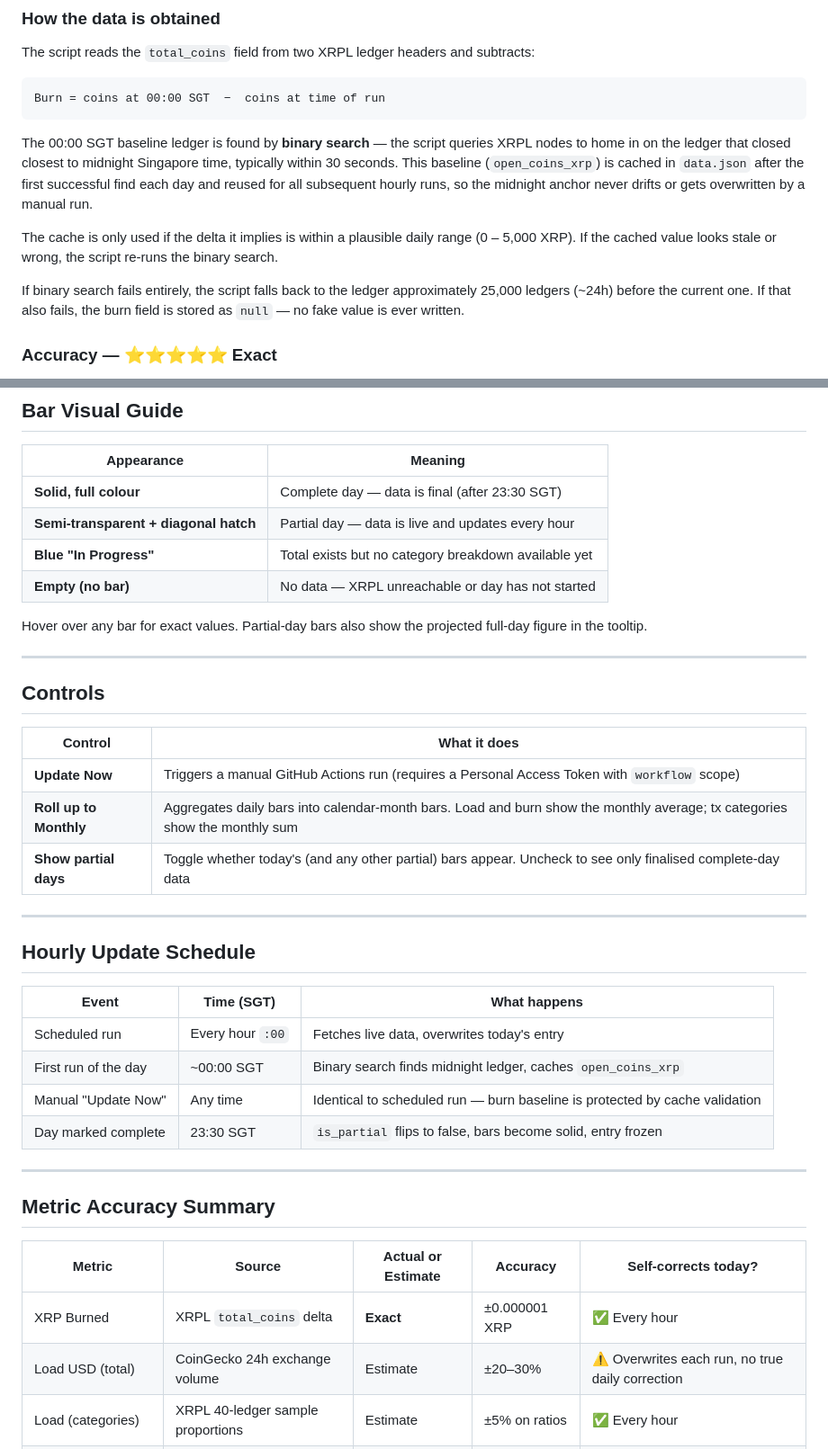
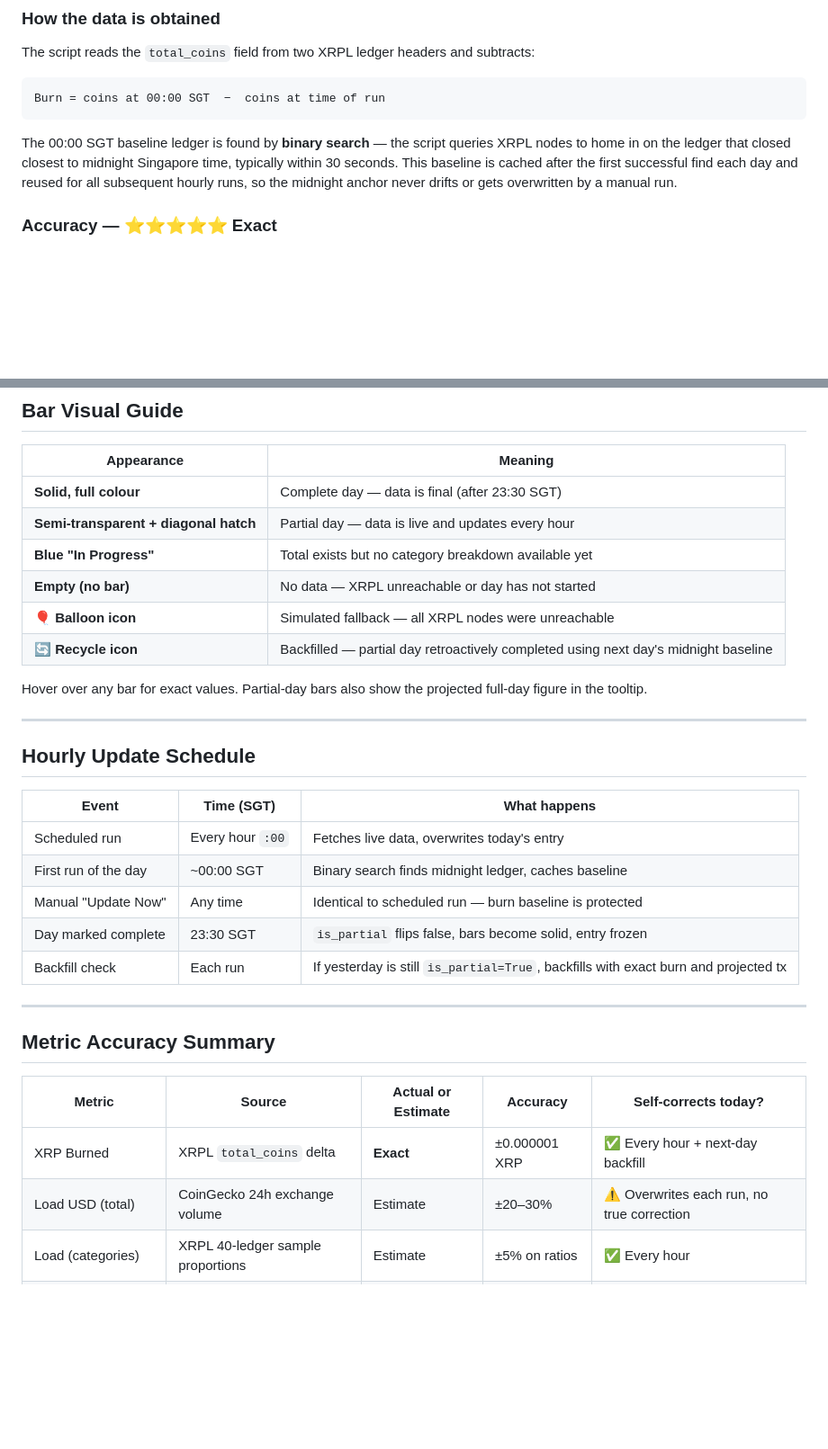
Before and after one commit to pintuwang/XRPBurn, a Markdown page: XRPBurn User Manual.md, 2 parts joined by grey strips. Shown at 90% size. Rendered like a GitHub page; blank space fills up the shorter version.

````diff
--- a/XRPBurn User Manual.md
+++ b/XRPBurn User Manual.md
@@ -18,11 +18,7 @@ The script reads the `total_coins` field from two XRPL ledger headers and subtra
 Burn = coins at 00:00 SGT  −  coins at time of run
 ```
 
-The 00:00 SGT baseline ledger is found by **binary search** — the script queries XRPL nodes to home in on the ledger that closed closest to midnight Singapore time, typically within 30 seconds. This baseline (`open_coins_xrp`) is cached in `data.json` after the first successful find each day and reused for all subsequent hourly runs, so the midnight anchor never drifts or gets overwritten by a manual run.
-
-The cache is only used if the delta it implies is within a plausible daily range (0 – 5,000 XRP). If the cached value looks stale or wrong, the script re-runs the binary search.
-
-If binary search fails entirely, the script falls back to the ledger approximately 25,000 ledgers (~24h) before the current one. If that also fails, the burn field is stored as `null` — no fake value is ever written.
+The 00:00 SGT baseline ledger is found by **binary search** — the script queries XRPL nodes to home in on the ledger that closed closest to midnight Singapore time, typically within 30 seconds. This baseline is cached after the first successful find each day and reused for all subsequent hourly runs, so the midnight anchor never drifts or gets overwritten by a manual run.
 
 ### Accuracy — ⭐⭐⭐⭐⭐ Exact
 
@@ -155,18 +159,10 @@ Projection assumes the current rate holds for the rest of the day. Evening settl
 | **Semi-transparent + diagonal hatch** | Partial day — data is live and updates every hour |
 | **Blue "In Progress"** | Total exists but no category breakdown available yet |
 | **Empty (no bar)** | No data — XRPL unreachable or day has not started |
+| **🎈 Balloon icon** | Simulated fallback — all XRPL nodes were unreachable |
+| **🔄 Recycle icon** | Backfilled — partial day retroactively completed using next day's midnight baseline |
 
 Hover over any bar for exact values. Partial-day bars also show the projected full-day figure in the tooltip.
-
----
-
-## Controls
-
-| Control | What it does |
-|---|---|
-| **Update Now** | Triggers a manual GitHub Actions run (requires a Personal Access Token with `workflow` scope) |
-| **Roll up to Monthly** | Aggregates daily bars into calendar-month bars. Load and burn show the monthly average; tx categories show the monthly sum |
-| **Show partial days** | Toggle whether today's (and any other partial) bars appear. Uncheck to see only finalised complete-day data |
 
 ---
 
@@ -175,9 +171,10 @@ Hover over any bar for exact values. Partial-day bars also show the projected fu
 | Event | Time (SGT) | What happens |
 |---|---|---|
 | Scheduled run | Every hour `:00` | Fetches live data, overwrites today's entry |
-| First run of the day | ~00:00 SGT | Binary search finds midnight ledger, caches `open_coins_xrp` |
-| Manual "Update Now" | Any time | Identical to scheduled run — burn baseline is protected by cache validation |
-| Day marked complete | 23:30 SGT | `is_partial` flips to false, bars become solid, entry frozen |
+| First run of the day | ~00:00 SGT | Binary search finds midnight ledger, caches baseline |
+| Manual "Update Now" | Any time | Identical to scheduled run — burn baseline is protected |
+| Day marked complete | 23:30 SGT | `is_partial` flips false, bars become solid, entry frozen |
+| Backfill check | Each run | If yesterday is still `is_partial=True`, backfills with exact burn and projected tx |
 
 ---
 
@@ -185,8 +182,8 @@ Hover over any bar for exact values. Partial-day bars also show the projected fu
 
 | Metric | Source | Actual or Estimate | Accuracy | Self-corrects today? |
 |---|---|---|---|---|
-| XRP Burned | XRPL `total_coins` delta | **Exact** | ±0.000001 XRP | ✅ Every hour |
-| Load USD (total) | CoinGecko 24h exchange volume | Estimate | ±20–30% | ⚠️ Overwrites each run, no true daily correction |
+| XRP Burned | XRPL `total_coins` delta | **Exact** | ±0.000001 XRP | ✅ Every hour + next-day backfill |
+| Load USD (total) | CoinGecko 24h exchange volume | Estimate | ±20–30% | ⚠️ Overwrites each run, no true correction |
 | Load (categories) | XRPL 40-ledger sample proportions | Estimate | ±5% on ratios | ✅ Every hour |
 | Tx count (partial day) | Ledger delta × sampled average | Near-actual | ±5–10% | ✅ Every hour |
 | Tx count (complete day) | Projected from sampled rate | Estimate | ±10–15% | ✅ Until 23:30 SGT |
````
Also changed, not shown: other parts of XRPBurn User Manual.md (+23 -15 lines).
